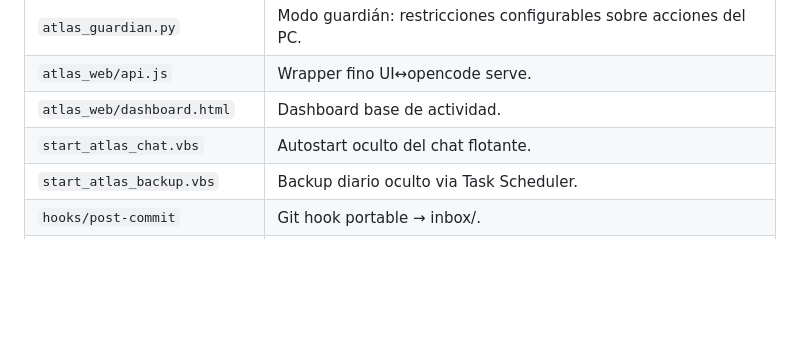
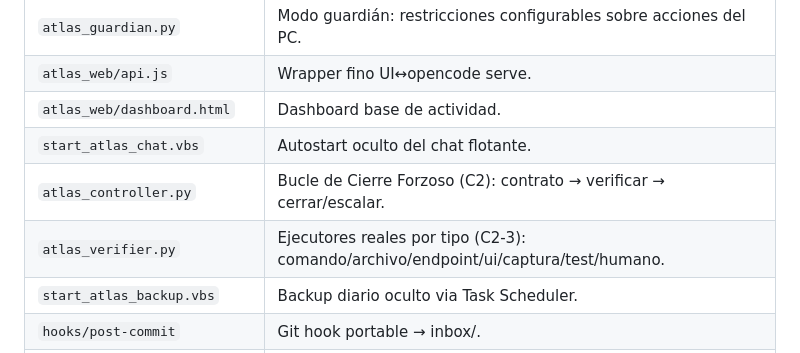
Before and after one commit to ency07/Agent_Atlas, a Markdown page: HANDOFF.md, the part around the change. Rendered like a GitHub page; blank space fills up the shorter version.

Commit message:
docs: HANDOFF con componentes C2 (controller + verifier)

```diff
--- a/HANDOFF.md
+++ b/HANDOFF.md
@@ -28,6 +28,8 @@ Componentes:
 | `atlas_web/api.js` | Wrapper fino UI↔opencode serve. |
 | `atlas_web/dashboard.html` | Dashboard base de actividad. |
 | `start_atlas_chat.vbs` | Autostart oculto del chat flotante. |
+| `atlas_controller.py` | Bucle de Cierre Forzoso (C2): contrato → verificar → cerrar/escalar. |
+| `atlas_verifier.py` | Ejecutores reales por tipo (C2-3): comando/archivo/endpoint/ui/captura/test/humano. |
 | `start_atlas_backup.vbs` | Backup diario oculto via Task Scheduler. |
 | `hooks/post-commit` | Git hook portable → inbox/. |
 | `memory_data/vault/` | Bóveda Obsidian — la memoria viaja con el repo. |
```
